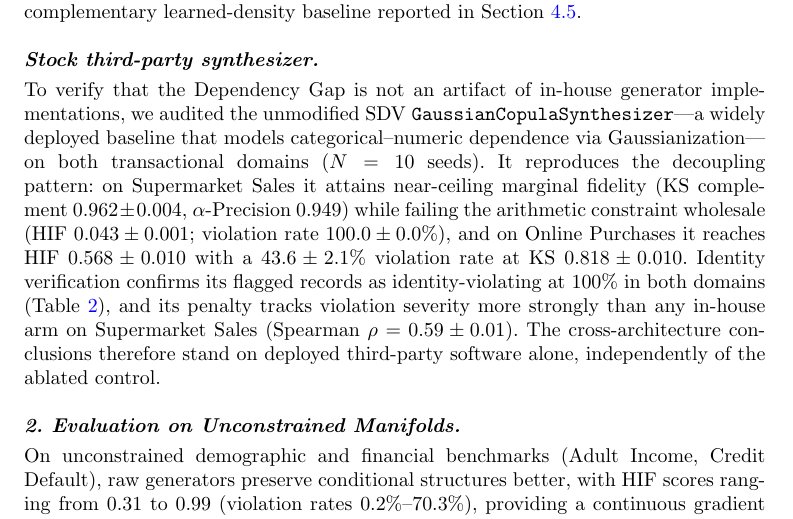
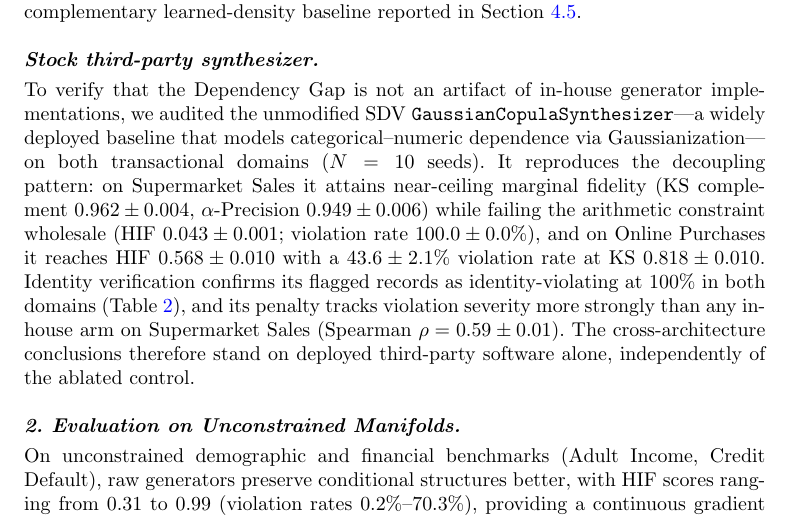
Before and after one commit to ahmed-fouad-lagha/tabular-polygraph, a LaTeX paper (manuscript/main.tex): part of page 13 of 40, cut so that both start at the same text. Compiled offline with pdfLaTeX.

Commit message:
docs: report SD for stock SDV alpha-Precision

```diff
--- a/manuscript/main.tex
+++ b/manuscript/main.tex
@@ -202,7 +202,7 @@ To evaluate the diagnostic utility of HIF across generative paradigms, we conduc
 
 These violations are confirmed against arithmetic identities that hold to $\approx 10^{-13}$ relative error in the real data---$\text{Total} = \text{Unit Price} \times \text{Quantity} \times 1.05$ (tax fixed at 5\%; equivalently $\text{Total} = \text{cogs} + \text{gross income}$) on Supermarket Sales, and $\text{item\_total} = \text{item\_subtotal} + \text{item\_tax}$ together with $\text{item\_subtotal} = \text{purchase\_price} \times \text{quantity}$ on Online Purchases---we verified every real generator cohort in this audit ($N=10$ seeds) using these arithmetic identities. Records flagged by HIF ($H < 0.5$) are confirmed as identity-violating in $\ge 98.9\%$ of cases across all ten dataset--generator configurations (1.000 in eight of ten; Table~\ref{tab:identity_verification}). This verification re-fits HIF on the projection onto the five identity-bearing columns, where the arithmetic identity becomes a near-deterministic hub; therefore, this confirmation is not fully independent of the auditor's learned models. The flagged rate in this audit is not directly comparable to the full-feature Viol.\ Rate of Table~\ref{tab:architecture}---the projection isolates the constraint and thus flags more rows (e.g., 32.0\% vs.\ 3.4\% for Gaussian Copula on Supermarket Sales), which is precisely why it serves as the sharper external anchor for the penalty. The constraints are violated wholesale (base violation rate $0.87$--$1.00$), so on these fully constrained domains, the identity check confirms the Dependency Gap rather than discriminating among records: the cleanest discriminator is Gaussian Copula on Online Purchases, where unflagged records violate at 0.715 versus 0.989 among flagged, and the HIF penalty correlates with violation severity (Spearman $\rho = 0.46 \pm 0.01$; Table~\ref{tab:identity_verification}). Conversely, where HIF flags essentially the entire cohort (Vine and CTGAN on Supermarket Sales; Vine, CTGAN, and TVAE on Online Purchases), its penalty is only weakly monotone in arithmetic severity ($\rho \le 0.44$), because the cohort's failures are dominated by categorical-structure violations rather than continuous residuals, precisely the regime in which the learned-density baseline of Section~\ref{sec:heldout} is the sharper detector of the arithmetic constraint (GMM ROC-AUC 0.954 vs.\ 0.802 on Online Purchases). These numbers quantify the earlier qualitative audit: the flagged cohort is externally invalid at near-universal rates, while HIF's \emph{ranking} within arithmetic-constraint domains is limited---a boundary that motivates the complementary learned-density baseline reported in Section~\ref{sec:heldout}.
 
-\paragraph{Stock third-party synthesizer.} To verify that the Dependency Gap is not an artifact of in-house generator implementations, we audited the unmodified SDV \texttt{GaussianCopulaSynthesizer}---a widely deployed baseline that models categorical--numeric dependence via Gaussianization---on both transactional domains ($N=10$ seeds). It reproduces the decoupling pattern: on Supermarket Sales it attains near-ceiling marginal fidelity (KS complement $0.962 \pm 0.004$, $\alpha$-Precision $0.949$) while failing the arithmetic constraint wholesale (HIF $0.043 \pm 0.001$; violation rate $100.0 \pm 0.0\%$), and on Online Purchases it reaches HIF $0.568 \pm 0.010$ with a $43.6 \pm 2.1\%$ violation rate at KS $0.818 \pm 0.010$. Identity verification confirms its flagged records as identity-violating at $100\%$ in both domains (Table~\ref{tab:identity_verification}), and its penalty tracks violation severity more strongly than any in-house arm on Supermarket Sales (Spearman $\rho = 0.59 \pm 0.01$). The cross-architecture conclusions therefore stand on deployed third-party software alone, independently of the ablated control.
+\paragraph{Stock third-party synthesizer.} To verify that the Dependency Gap is not an artifact of in-house generator implementations, we audited the unmodified SDV \texttt{GaussianCopulaSynthesizer}---a widely deployed baseline that models categorical--numeric dependence via Gaussianization---on both transactional domains ($N=10$ seeds). It reproduces the decoupling pattern: on Supermarket Sales it attains near-ceiling marginal fidelity (KS complement $0.962 \pm 0.004$, $\alpha$-Precision $0.949 \pm 0.006$) while failing the arithmetic constraint wholesale (HIF $0.043 \pm 0.001$; violation rate $100.0 \pm 0.0\%$), and on Online Purchases it reaches HIF $0.568 \pm 0.010$ with a $43.6 \pm 2.1\%$ violation rate at KS $0.818 \pm 0.010$. Identity verification confirms its flagged records as identity-violating at $100\%$ in both domains (Table~\ref{tab:identity_verification}), and its penalty tracks violation severity more strongly than any in-house arm on Supermarket Sales (Spearman $\rho = 0.59 \pm 0.01$). The cross-architecture conclusions therefore stand on deployed third-party software alone, independently of the ablated control.
 
 \paragraph{2. Evaluation on Unconstrained Manifolds.} On unconstrained demographic and financial benchmarks (Adult Income, Credit Default), raw generators preserve conditional structures better, with HIF scores ranging from 0.31 to 0.99 (violation rates 0.2\%--70.3\%), providing a continuous gradient of structural integrity for comparing generator maturity. Notably, TVAE achieved the highest HIF on both Credit Default (0.908) and Adult Income (0.990). Read against the auditor's own reference on genuine held-out real data (Table~\ref{tab:architecture}): Credit Default real rows score HIF $0.823$ with a 14.0\% violation rate, and Adult real rows score $0.923$ with 4.3\% violation rate. TVAE on Adult ($0.990$, 0.2\% violations) therefore exceeds the real-data reference on both quantities, and TVAE on Credit ($0.908$, 8.0\%) likewise exceeds it ($0.823$, 14.0\%): in these runs, TVAE's joint-dependency preservation generalizes beyond the auditor's own estimation-error floor. This reading must be qualified by support coverage, however. On Adult Income, TVAE simultaneously records the lowest support-overlap scores in the table ($\alpha$-Precision $0.350$, $\beta$-Recall $0.425$), a signature consistent with mode collapse into a narrow, conditionally safe region of the manifold---a degenerate cohort that repeats conditionally valid configurations would likewise attain near-ceiling HIF (Section~\ref{sec:limitations}). High HIF combined with low support overlap is therefore ambiguous between genuine dependency preservation and support collapse, and the two readings can only be separated by reporting HIF jointly with $\alpha$-precision rather than in isolation. The auditor also scores its training data higher than fresh held-out real rows (Section~\ref{sec:results}), a framework-level overfitting signature that argues for reading HIF values relative to the real-data reference rather than absolutely.
 
```
Also changed, not shown: manuscript/main.pdf.
